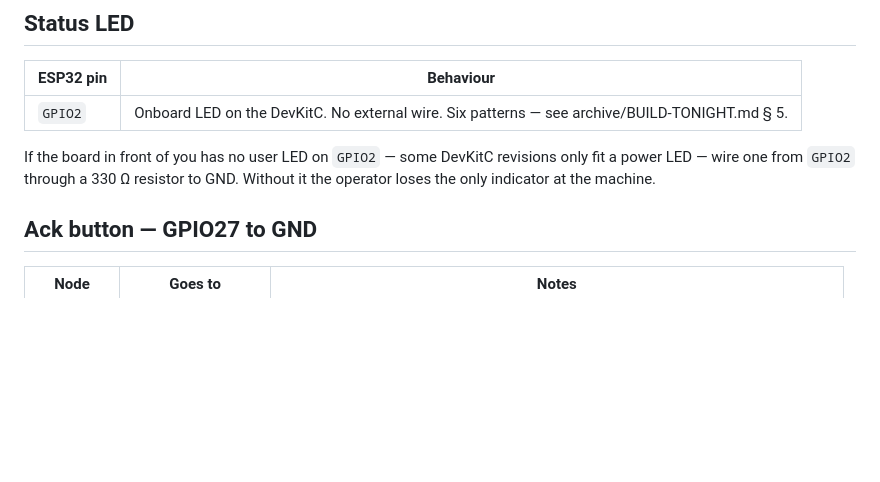
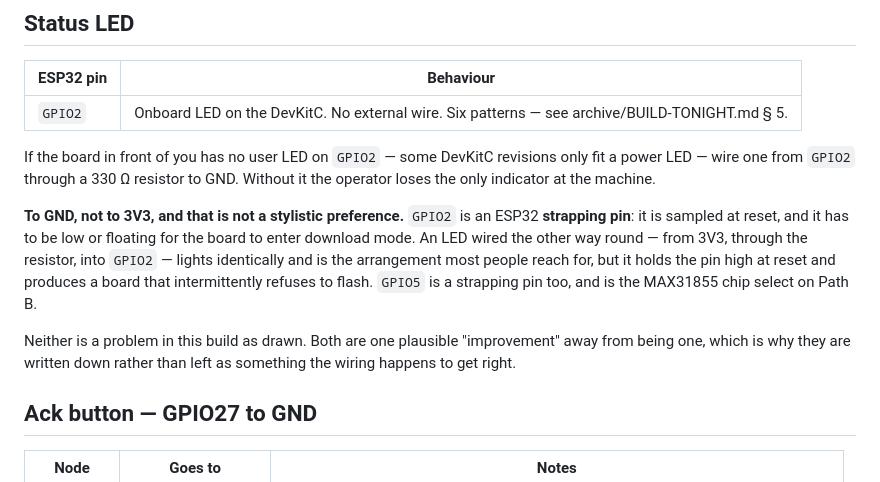
Before and after one commit to 6ilo/tablesaw-thermal-protection, a Markdown page: hardware/schematic/WIRING.md, the part around the change. Rendered like a GitHub page; blank space fills up the shorter version.

Commit message:
docs: record that GPIO2 and GPIO5 are strapping pins
The word "strapping" did not appear anywhere in this repository until now,
and two of the pins this build uses are strapping pins. The pin database
added in be416c5 surfaced it: the tags come from Espressif's own GPIO
documentation, so the sheet started printing a warning the prose had never
made.

WIRING.md already told the reader to wire an external status LED from GPIO2
through a resistor **to GND**, which is correct -- but correct silently. The
mirror-image arrangement, from 3V3 through the resistor into GPIO2, lights
exactly the same, is the one most people reach for, and holds a strapping pin
high at reset. The result is a board that intermittently refuses to enter
download mode, which presents as a flashing problem rather than as a wiring
one and is accordingly horrible to diagnose at a bench.

So the instruction now carries its reason. An instruction whose reason is
unstated is one plausible "improvement" away from being wrong, and this
particular improvement is an easy one to make.

GPIO5 is noted in the same place: also a strapping pin, and the MAX31855 chip
select on Path B, which is not purchased.

Neither is a defect in the build as drawn. Both are now written down rather
than left as something the wiring happens to get right.

Co-Authored-By: Claude Opus 5 <noreply@anthropic.com>
Claude-Session: https://claude.ai/code/session_01GERFEwgwcfpaTBh69XvgWP

```diff
--- a/hardware/schematic/WIRING.md
+++ b/hardware/schematic/WIRING.md
@@ -125,6 +125,19 @@ revisions only fit a power LED — wire one from `GPIO2` through a 330 Ω
 resistor to GND. Without it the operator loses the only indicator at
 the machine.
 
+**To GND, not to 3V3, and that is not a stylistic preference.** `GPIO2`
+is an ESP32 **strapping pin**: it is sampled at reset, and it has to be
+low or floating for the board to enter download mode. An LED wired the
+other way round — from 3V3, through the resistor, into `GPIO2` — lights
+identically and is the arrangement most people reach for, but it holds
+the pin high at reset and produces a board that intermittently refuses
+to flash. `GPIO5` is a strapping pin too, and is the MAX31855 chip
+select on Path B.
+
+Neither is a problem in this build as drawn. Both are one plausible
+"improvement" away from being one, which is why they are written down
+rather than left as something the wiring happens to get right.
+
 ## Ack button — GPIO27 to GND
 
 | Node | Goes to | Notes |
```
